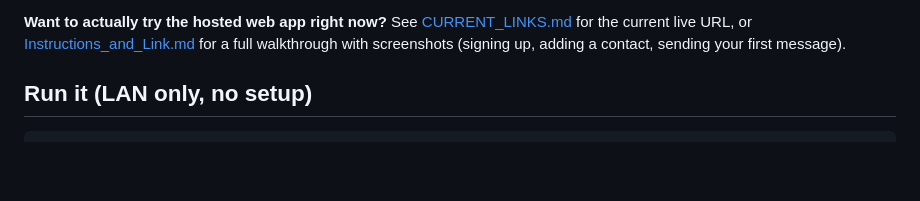
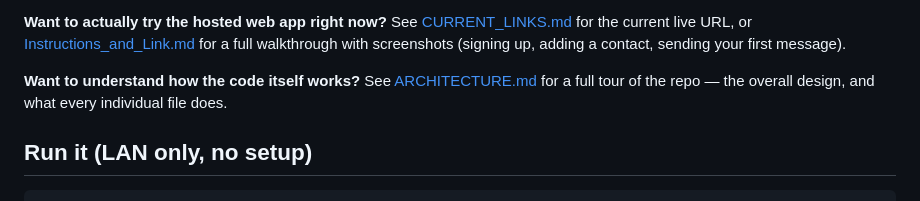
Before and after one commit to Saiaarjay09/Haven-E2E-messenger, a Markdown page: README.md, the part around the change. GitHub-like rendering; blank space fills up the shorter version.

```diff
--- a/README.md
+++ b/README.md
@@ -25,6 +25,10 @@ doesn't have). On-device AI in the browser isn't built yet.
 [Instructions_and_Link.md](Instructions_and_Link.md) for a full
 walkthrough with screenshots (signing up, adding a contact, sending
 your first message).
+
+**Want to understand how the code itself works?** See
+[ARCHITECTURE.md](ARCHITECTURE.md) for a full tour of the repo — the
+overall design, and what every individual file does.
 
 ## Run it (LAN only, no setup)
 
```
Also changed, not shown: ARCHITECTURE.md (added, +526 -0 lines).
